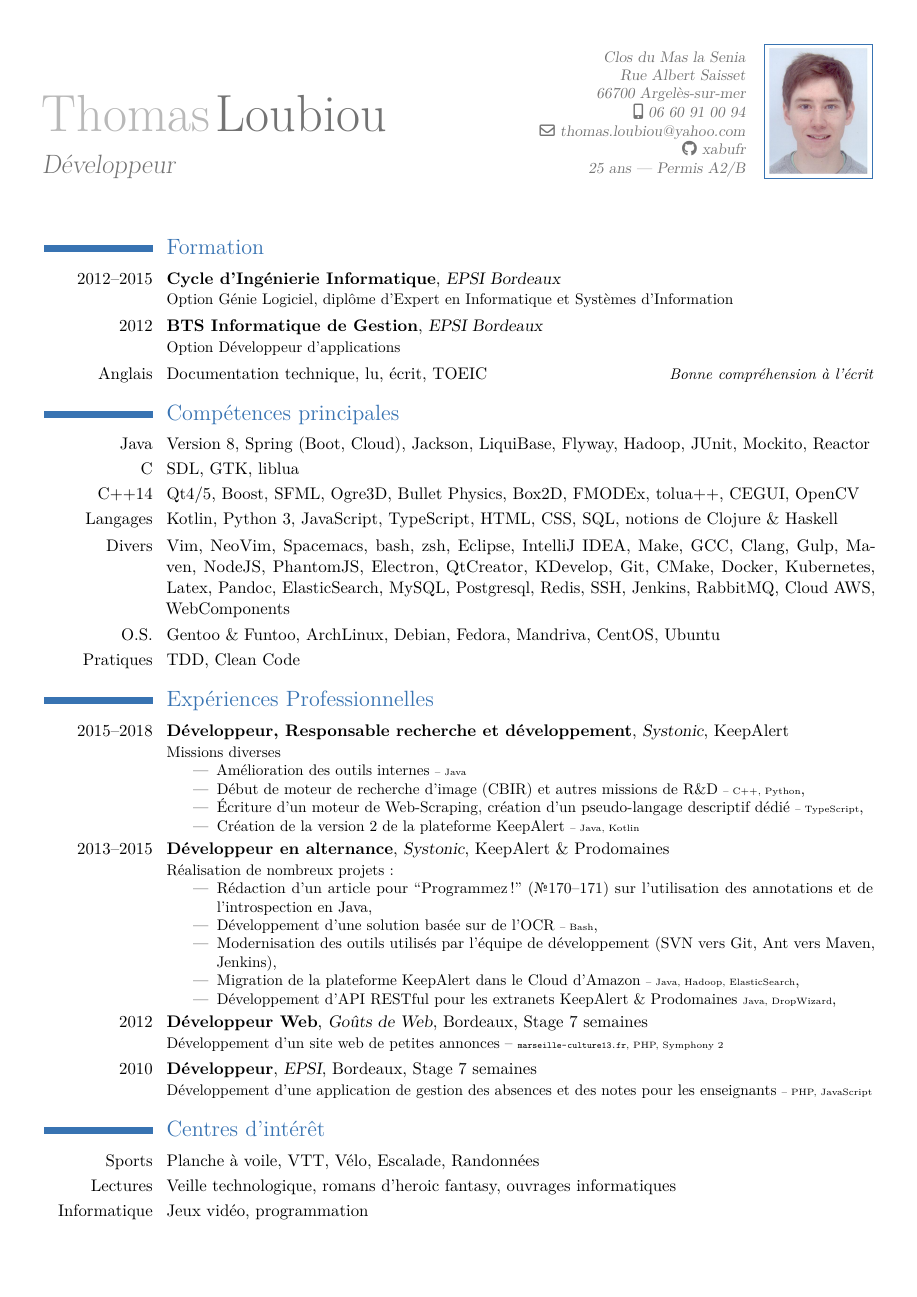
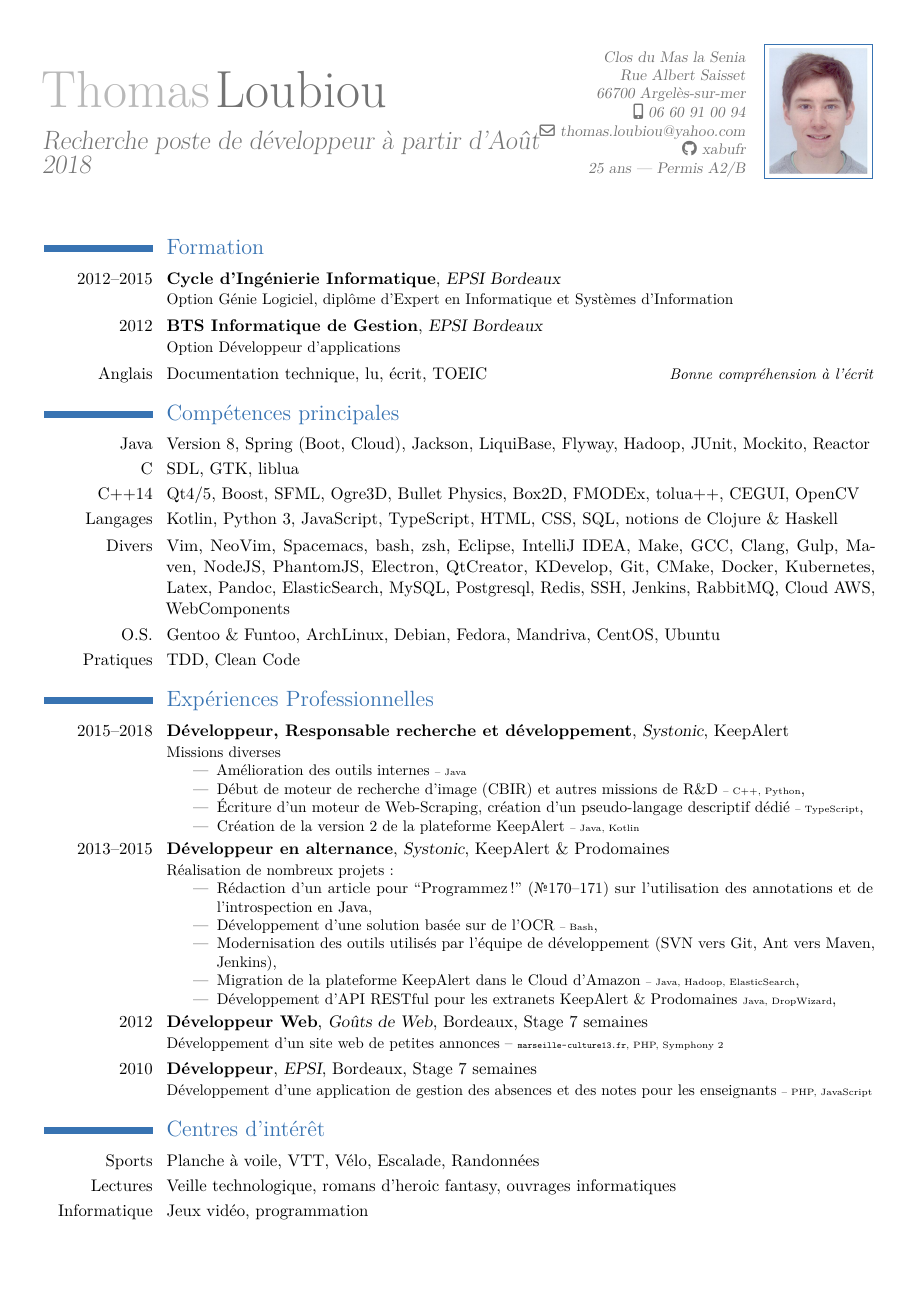
Before and after one commit to xabufr/cv, a LaTeX CV (cv.tex): the whole page. Compiled offline with pdfLaTeX.

Commit message:
Change title

```diff
--- a/cv.tex
+++ b/cv.tex
@@ -22,7 +22,7 @@
 
 \firstname{Thomas}
 \familyname{Loubiou}
-\title{Développeur}
+\title{Recherche poste de développeur à partir d'Août 2018}
 \address{Clos du Mas la Senia}{Rue Albert Saisset}{66700 Argelès-sur-mer}
 \email{thomas.loubiou@yahoo.com}
 \social[github]{xabufr}
```
